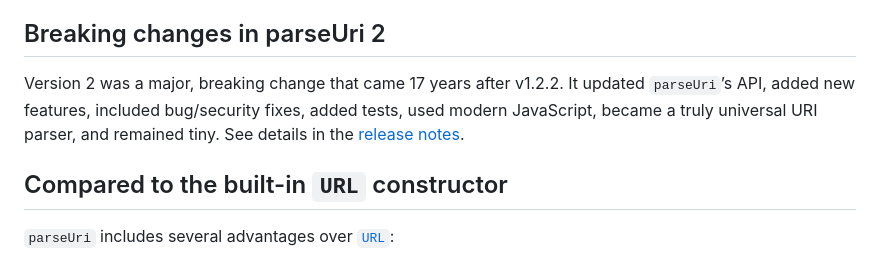
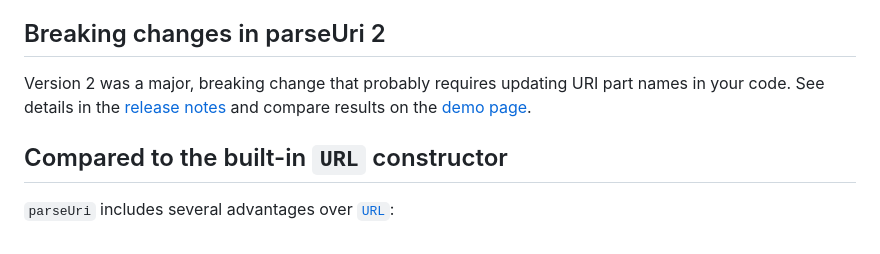
Before and after one commit to slevithan/parseuri, a Markdown page: README.md, the part around the change. Drawn GitHub-style.

Commit message:
Readme: on v2 breaking changes

```diff
--- a/README.md
+++ b/README.md
@@ -4,7 +4,7 @@
 
 ## Breaking changes in parseUri 2
 
-Version 2 was a major, breaking change that came 17 years after v1.2.2. It updated `parseUri`’s API, added new features, included bug/security fixes, added tests, used modern JavaScript, became a truly universal URI parser, and remained tiny. See details in the [release notes](https://github.com/slevithan/parseuri/releases/tag/v2.0.0).
+Version 2 was a major, breaking change that probably requires updating URI part names in your code. See details in the [release notes](https://github.com/slevithan/parseuri/releases/tag/v2.0.0) and compare results on the [demo page](https://slevithan.github.io/parseuri/demo/?compareV1=true&friendlyMode=true).
 
 ## Compared to the built-in `URL` constructor
 
```
